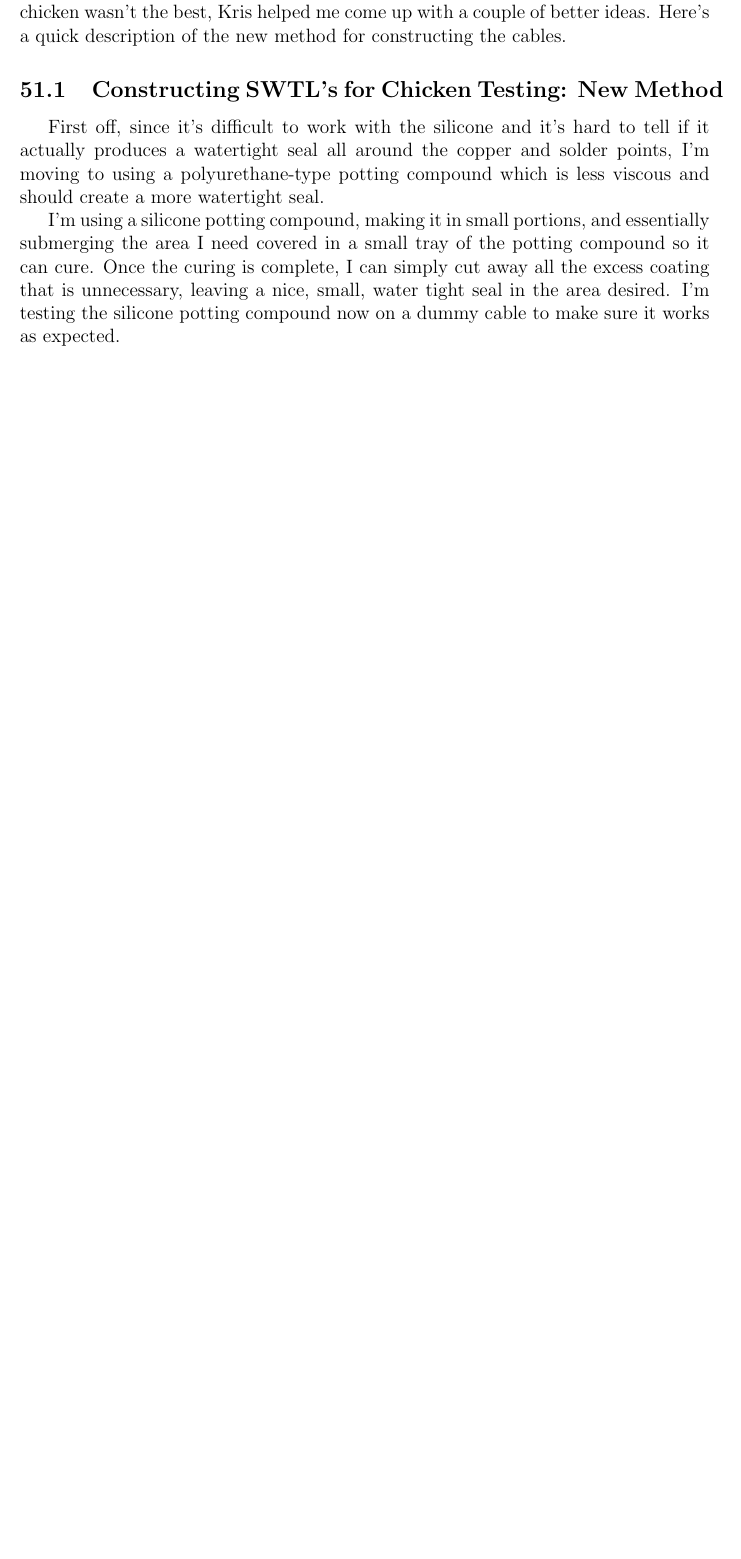
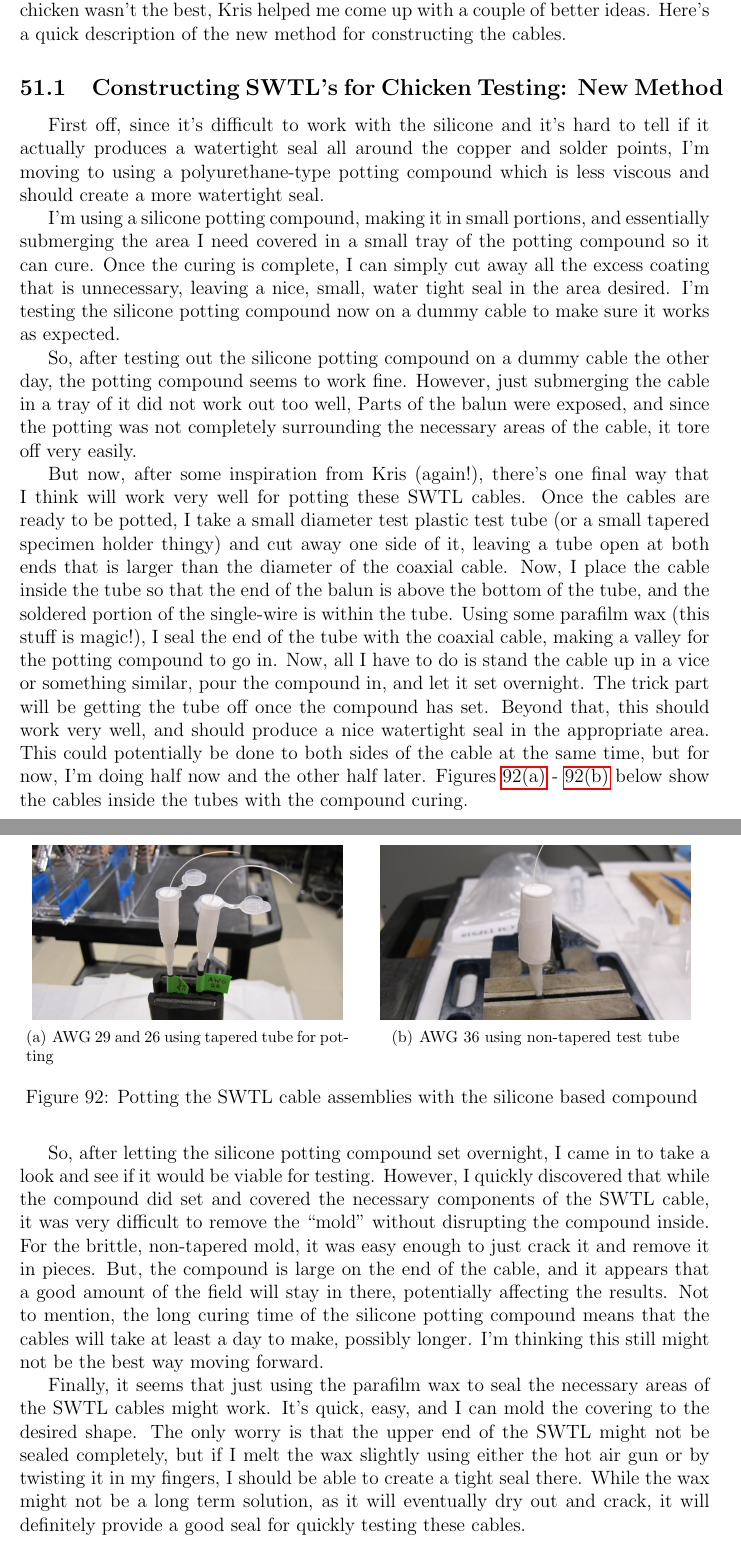
Before and after one commit to jbesnoff/Daily_log, a LaTeX document (duke_daily_log.tex): part of page 185 of 185 before the commit and two parts of pages 185 and 186 of 186 after it, the two joined at a grey line, cut so that both start at the same text, the shorter picture padded with empty space. Compiled offline with pdfLaTeX.

Commit message:
Near EOD, August 21, 2013

```diff
--- a/duke_daily_log.tex
+++ b/duke_daily_log.tex
@@ -3772,5 +3772,36 @@ Ideally, what I should do is take all the S-parameter information and convert ev
 
 I'm using a silicone potting compound, making it in small portions, and essentially submerging the area I need covered in a small tray of the potting compound so it can cure. Once the curing is complete, I can simply cut away all the excess coating that is unnecessary, leaving a nice, small, water tight seal in the area desired. I'm testing the silicone potting compound now on a dummy cable to make sure it works as expected.
 
+So, after testing out the silicone potting compound on a dummy cable the other day, the potting compound seems to work fine. However, just submerging the cable in a tray of it did not work out too well, Parts of the balun were exposed, and since the potting was not completely surrounding the necessary areas of the cable, it tore off very easily.
+
+But now, after some inspiration from Kris (again!), there's one final way that I think will work very well for potting these SWTL cables. Once the cables are ready to be potted, I take a small diameter test plastic test tube (or a small tapered specimen holder thingy) and cut away one side of it, leaving a tube open at both ends that is larger than the diameter of the coaxial cable. Now, I place the cable inside the tube so that the end of the balun is above the bottom of the tube, and the soldered portion of the single-wire is within the tube. Using some parafilm wax (this stuff is magic!), I seal the end of the tube with the coaxial cable, making a valley for the potting compound to go in. Now, all I have to do is stand the cable up in a vice or something similar, pour the compound in, and let it set overnight. The trick part will be getting the tube off once the compound has set. Beyond that, this should work very well, and should produce a nice watertight seal in the appropriate area. This could potentially be done to both sides of the cable at the same time, but for now, I'm doing half now and the other half later. Figures \ref{fig:potting_tapered_tube} - \ref{fig:potting_test_tube} below show the cables inside the tubes with the compound curing.
+
+
+
+\begin{figure}[htbp]
+	\centering
+	\subfigure[AWG 29 and 26 using tapered tube for potting]{
+		\includegraphics[width=0.45\textwidth]{Pictures/18Aug2013/potting_tapered_tube}
+		\label{fig:potting_tapered_tube}
+		}
+		\quad
+	\subfigure[AWG 36 using non-tapered test tube]{
+	\includegraphics[width=0.45\textwidth]{Pictures/18Aug2013/potting_test_tube}
+	\label{fig:potting_test_tube}
+		}
+	\label{fig:potting_cables}
+	\caption{Potting the SWTL cable assemblies with the silicone based compound }
+\end{figure}
+
+
+
+So, after letting the silicone potting compound set overnight, I came in to take a look and see if it would be viable for testing. However, I quickly discovered that while the compound did set and covered the necessary components of the SWTL cable, it was very difficult to remove the ``mold" without disrupting the compound inside. For the brittle, non-tapered mold, it was easy enough to just crack it and remove it in pieces. But, the compound is large on the end of the cable, and it appears that a good amount of the field will stay in there, potentially affecting the results. Not to mention, the long curing time of the silicone potting compound means that the cables will take at least a day to make, possibly longer. I'm thinking this still might not be the best way moving forward.
+
+Finally, it seems that just using the parafilm wax to seal the necessary areas of the SWTL cables might work. It's quick, easy, and I can mold the covering to the desired shape. The only worry is that the upper end of the SWTL might not be sealed completely, but if I melt the wax slightly using either the hot air gun or by twisting it in my fingers, I should be able to create a tight seal there. While the wax might not be a long term solution, as it will eventually dry out and crack, it will definitely provide a good seal for quickly testing these cables.
+
+
+\subsection{Comparing SWTL Characteristics in Chicken and Saline}
+\indent \indent
+
 
 \end{document}
```
Also changed, not shown: Pictures/18Aug2013/potting_tapered_tube.JPG (added), Pictures/18Aug2013/potting_test_tube.JPG (added), duke_daily_log.tex (6 more changed lines), 5 other files.
